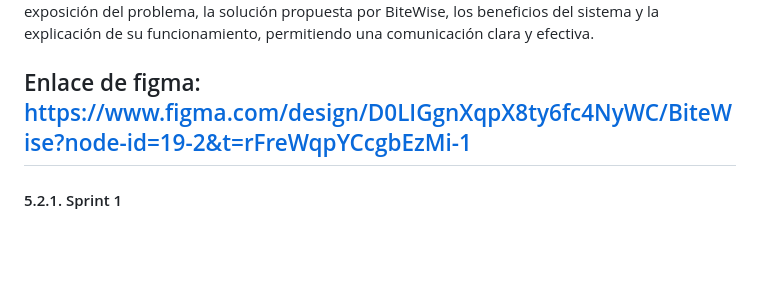
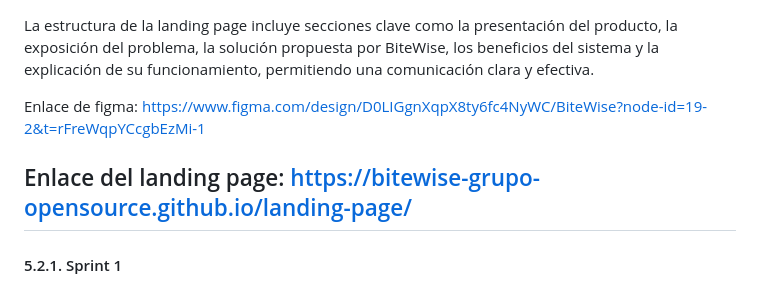
Before and after one commit to BiteWise-Grupo-OpenSource/Startup-Docs, a Markdown page: README.md, the part around the change. Drawn GitHub-style; blank space fills up the shorter version.

Commit message:
Update README with Figma and landing page links
Added links to Figma design and landing page.

```diff
--- a/README.md
+++ b/README.md
@@ -1318,6 +1318,9 @@ La estructura de la landing page incluye secciones clave como la presentación d
 
 Enlace de figma:
 https://www.figma.com/design/D0LIGgnXqpX8ty6fc4NyWC/BiteWise?node-id=19-2&t=rFreWqpYCcgbEzMi-1
+
+Enlace del landing page:
+https://bitewise-grupo-opensource.github.io/landing-page/
 ---
 
 #### 5.2.1. Sprint 1
```
